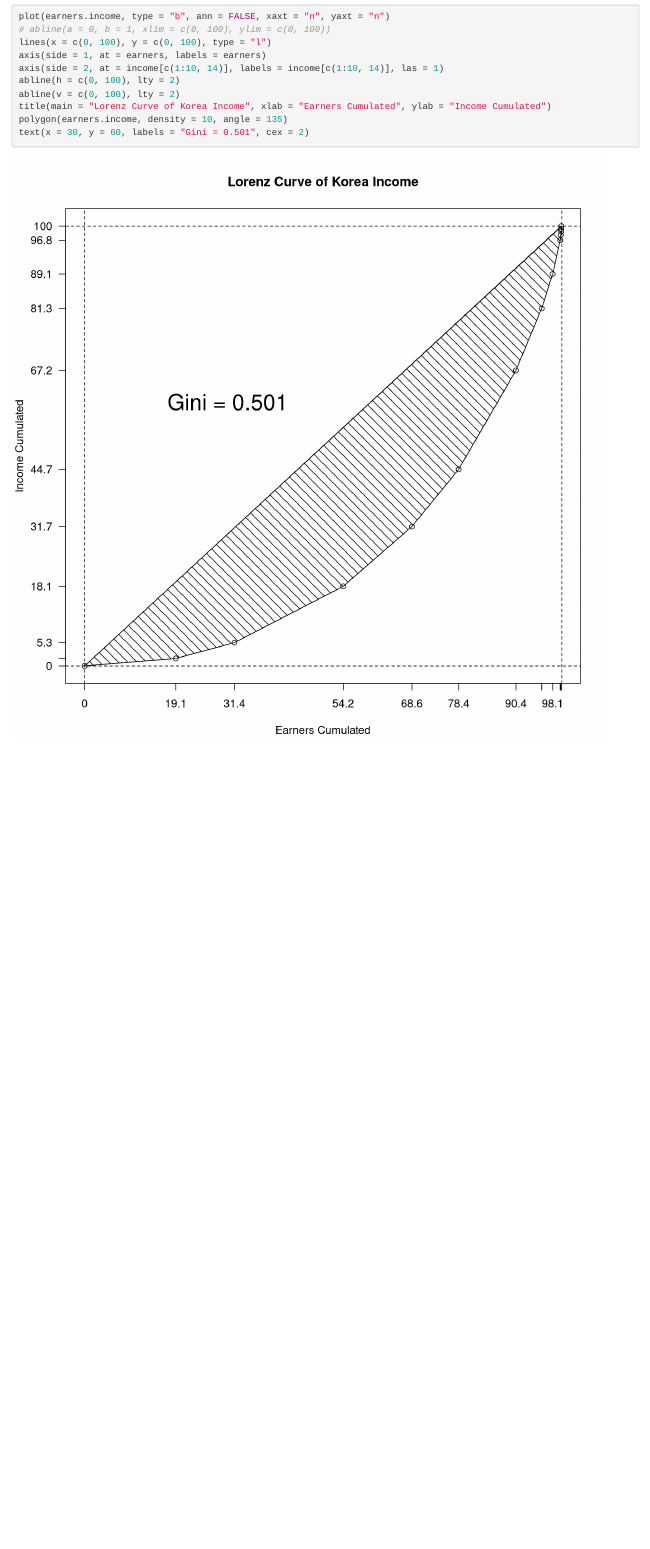
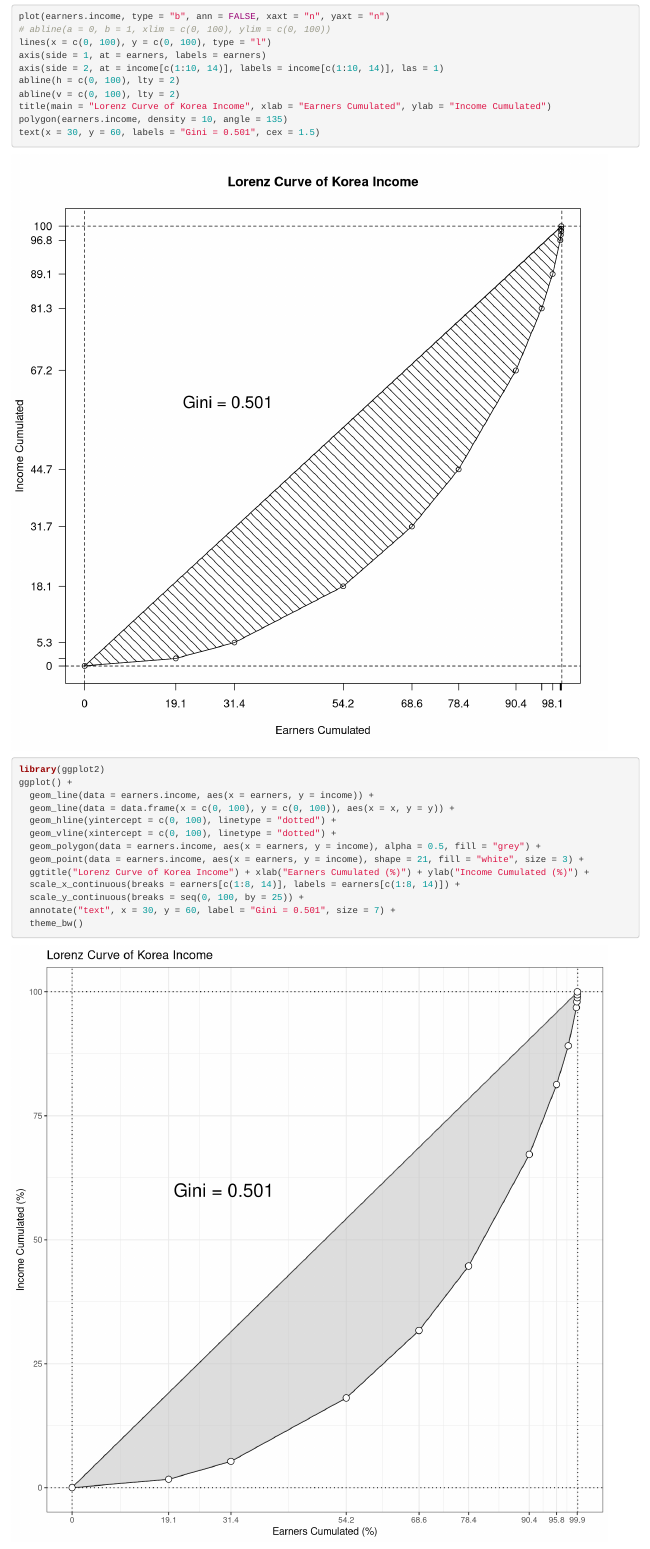
Before and after one commit to kwlee58/Lorenz, an R Markdown document (R/Korea_Income_160425_gini.Rmd): the page in a window 1100 px wide, from 15430 px down. Rendered offline with R 4.5, knitr and Pandoc, with nearby package versions.

Commit message:
ggplot added

````diff
--- a/R/Korea_Income_160425_gini.Rmd
+++ b/R/Korea_Income_160425_gini.Rmd
@@ -257,5 +257,21 @@ abline(h = c(0, 100), lty = 2)
 abline(v = c(0, 100), lty = 2)
 title(main = "Lorenz Curve of Korea Income", xlab = "Earners Cumulated", ylab = "Income Cumulated")
 polygon(earners.income, density = 10, angle = 135)
-text(x = 30, y = 60, labels = "Gini = 0.501", cex = 2)
+text(x = 30, y = 60, labels = "Gini = 0.501", cex = 1.5)
 ```
+
+```{r, ggplot, fig.width = 9, fig.height = 9}
+library(ggplot2)
+ggplot() +
+  geom_line(data = earners.income, aes(x = earners, y = income)) +
+  geom_line(data = data.frame(x = c(0, 100), y = c(0, 100)), aes(x = x, y = y)) +
+  geom_hline(yintercept = c(0, 100), linetype = "dotted") +
+  geom_vline(xintercept = c(0, 100), linetype = "dotted") +
+  geom_polygon(data = earners.income, aes(x = earners, y = income), alpha = 0.5, fill = "grey") +
+  geom_point(data = earners.income, aes(x = earners, y = income), shape = 21, fill = "white", size = 3) +
+  ggtitle("Lorenz Curve of Korea Income") + xlab("Earners Cumulated (%)") + ylab("Income Cumulated (%)") +
+  scale_x_continuous(breaks = earners[c(1:8, 14)], labels = earners[c(1:8, 14)]) +
+  scale_y_continuous(breaks = seq(0, 100, by = 25)) +
+  annotate("text", x = 30, y = 60, label = "Gini = 0.501", size = 7) +
+  theme_bw()
+```
````
Also changed, not shown: R/Korea_Income_160425_gini.html, 1 other file.
